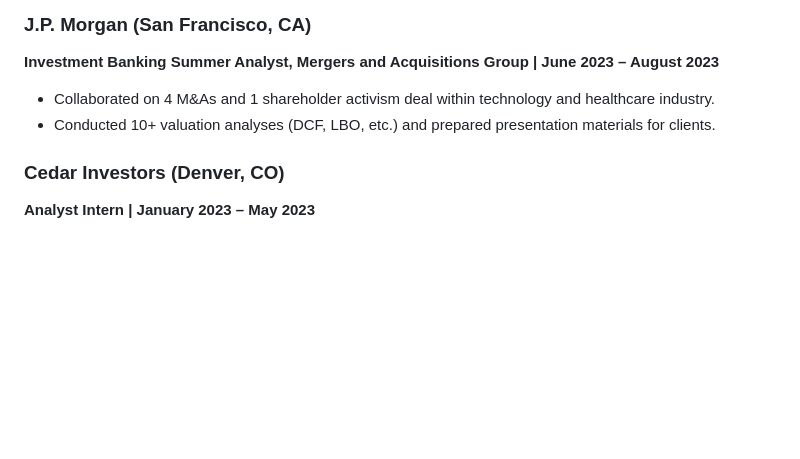
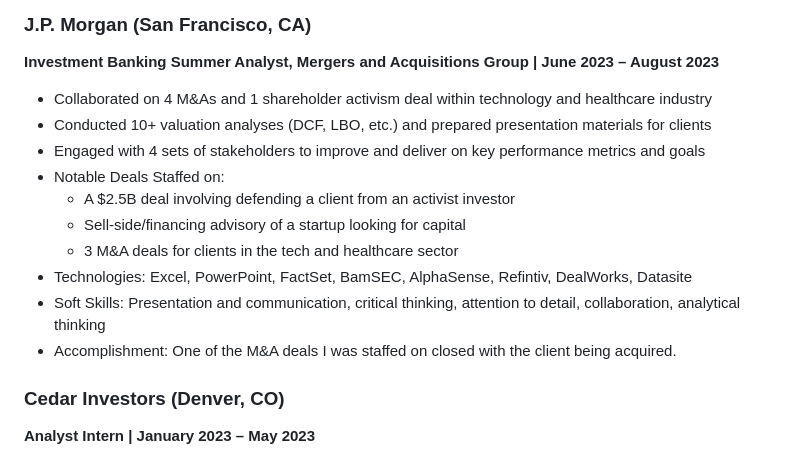
Before and after one commit to falmatawako/falmatawako, a Markdown page: README.md, the part around the change. Rendered like a GitHub page; blank space fills up the shorter version.

```diff
--- a/README.md
+++ b/README.md
@@ -40,8 +40,16 @@ Hi, I'm Falmata Wako, currently pursuing a Bachelor of Science in Business Admin
 
 ### J.P. Morgan (San Francisco, CA)
 **Investment Banking Summer Analyst, Mergers and Acquisitions Group | June 2023 – August 2023**
-- Collaborated on 4 M&As and 1 shareholder activism deal within technology and healthcare industry.
-- Conducted 10+ valuation analyses (DCF, LBO, etc.) and prepared presentation materials for clients.
+- Collaborated on 4 M&As and 1 shareholder activism deal within technology and healthcare industry
+- Conducted 10+ valuation analyses (DCF, LBO, etc.) and prepared presentation materials for clients
+- Engaged with 4 sets of stakeholders to improve and deliver on key performance metrics and goals
+- Notable Deals Staffed on:
+    - A $2.5B deal involving defending a client from an activist investor
+    - Sell-side/financing advisory of a startup looking for capital
+    - 3 M&A deals for clients in the tech and healthcare sector
+- Technologies: Excel, PowerPoint, FactSet, BamSEC, AlphaSense, Refintiv, DealWorks, Datasite
+- Soft Skills: Presentation and communication, critical thinking, attention to detail, collaboration, analytical thinking
+- Accomplishment: One of the M&A deals I was staffed on closed with the client being acquired.
 
 ### Cedar Investors (Denver, CO)
 **Analyst Intern | January 2023 – May 2023**
```
